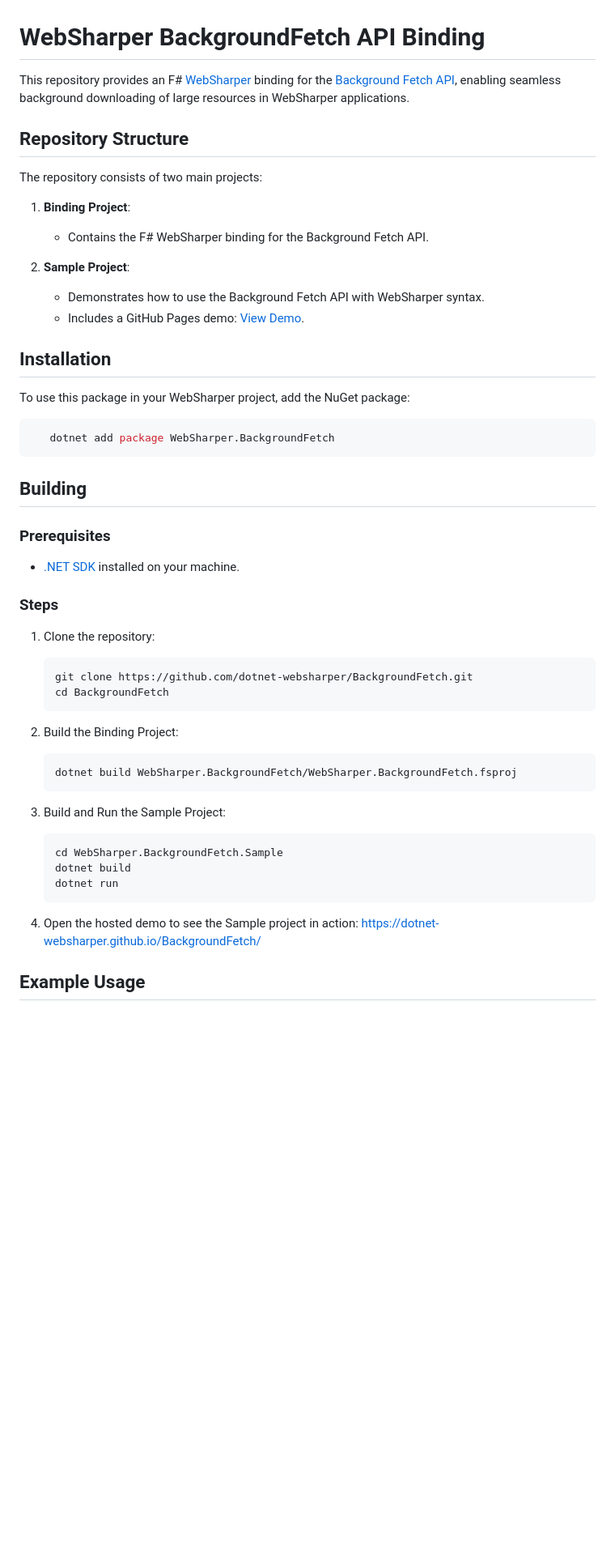
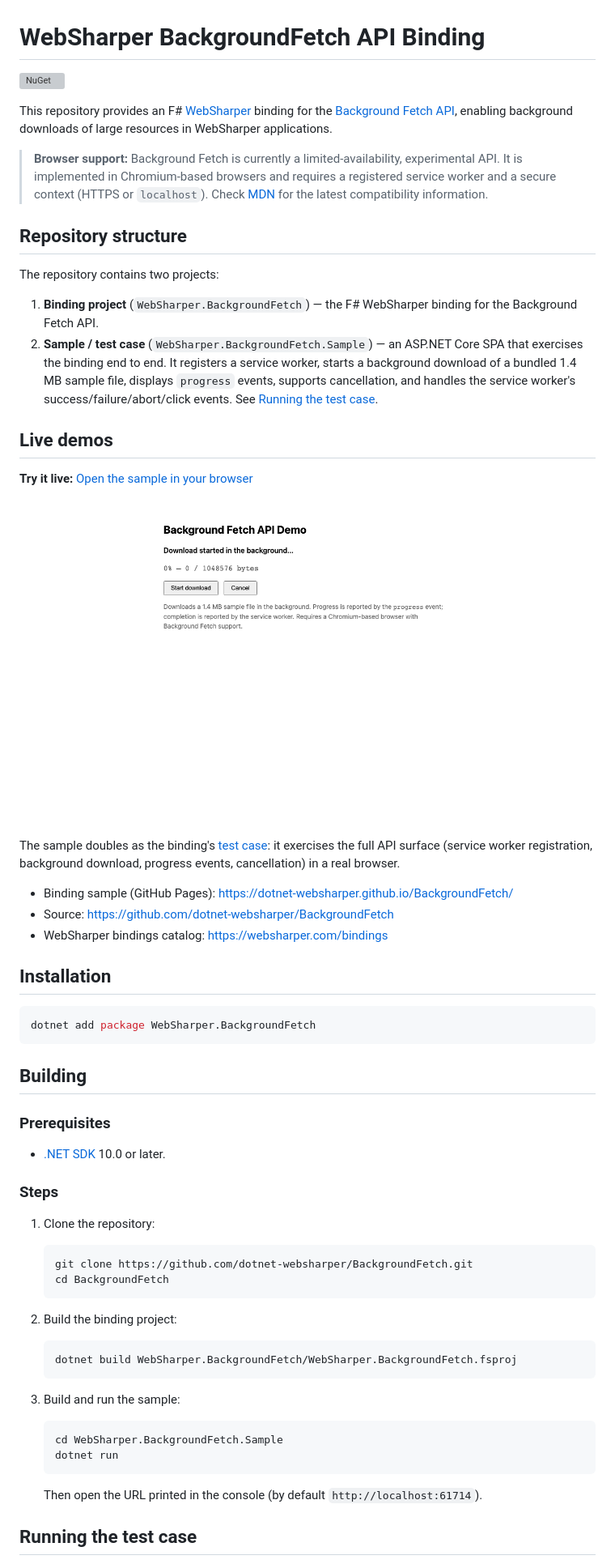
Before and after one commit to dotnet-websharper/BackgroundFetch, a Markdown page: README.md, the part around one of its changes. Shown at 81% size. GitHub-like rendering; pictures changed too: docs/sample.png (added); blank space fills up the shorter version; grey boxes are pictures that could not be loaded.

````diff
--- a/README.md
+++ b/README.md
@@ -1,32 +1,41 @@
 # WebSharper BackgroundFetch API Binding
 
-This repository provides an F# [WebSharper](https://websharper.com/) binding for the [Background Fetch API](https://developer.mozilla.org/en-US/docs/Web/API/Background_Fetch_API), enabling seamless background downloading of large resources in WebSharper applications.
+[![NuGet](https://img.shields.io/nuget/v/WebSharper.BackgroundFetch.svg)](https://www.nuget.org/packages/WebSharper.BackgroundFetch)
 
-## Repository Structure
+This repository provides an F# [WebSharper](https://websharper.com/) binding for the [Background Fetch API](https://developer.mozilla.org/en-US/docs/Web/API/Background_Fetch_API), enabling background downloads of large resources in WebSharper applications.
 
-The repository consists of two main projects:
+> **Browser support:** Background Fetch is currently a limited-availability, experimental API. It is implemented in Chromium-based browsers and requires a registered service worker and a secure context (HTTPS or `localhost`). Check [MDN](https://developer.mozilla.org/en-US/docs/Web/API/Background_Fetch_API) for the latest compatibility information.
 
-1. **Binding Project**:
+## Repository structure
 
-   - Contains the F# WebSharper binding for the Background Fetch API.
+The repository contains two projects:
 
-2. **Sample Project**:
-   - Demonstrates how to use the Background Fetch API with WebSharper syntax.
-   - Includes a GitHub Pages demo: [View Demo](https://dotnet-websharper.github.io/BackgroundFetch/).
+1. **Binding project** (`WebSharper.BackgroundFetch`) — the F# WebSharper binding for the Background Fetch API.
+2. **Sample / test case** (`WebSharper.BackgroundFetch.Sample`) — an ASP.NET Core SPA that exercises the binding end to end. It registers a service worker, starts a background download of a bundled 1.4 MB sample file, displays `progress` events, supports cancellation, and handles the service worker's success/failure/abort/click events. See [Running the test case](#running-the-test-case).
+
+## Live demos
+
+**Try it live:** [Open the sample in your browser](https://dotnet-websharper.github.io/BackgroundFetch/)
+
+![Background Fetch API sample](docs/sample.png)
+
+The sample doubles as the binding's [test case](#running-the-test-case): it exercises the full API surface (service worker registration, background download, progress events, cancellation) in a real browser.
+
+- Binding sample (GitHub Pages): <https://dotnet-websharper.github.io/BackgroundFetch/>
+- Source: <https://github.com/dotnet-websharper/BackgroundFetch>
+- WebSharper bindings catalog: <https://websharper.com/bindings>
 
 ## Installation
 
-To use this package in your WebSharper project, add the NuGet package:
-
 ```bash
-   dotnet add package WebSharper.BackgroundFetch
+dotnet add package WebSharper.BackgroundFetch
 ```
 
 ## Building
 
 ### Prerequisites
 
-- [.NET SDK](https://dotnet.microsoft.com/download) installed on your machine.
+- [.NET SDK](https://dotnet.microsoft.com/download) 10.0 or later.
 
 ### Steps
 
@@ -37,22 +46,20 @@ To use this package in your WebSharper project, add the NuGet package:
    cd BackgroundFetch
    ```
 
-2. Build the Binding Project:
+2. Build the binding project:
 
    ```bash
    dotnet build WebSharper.BackgroundFetch/WebSharper.BackgroundFetch.fsproj
    ```
 
-3. Build and Run the Sample Project:
+3. Build and run the sample:
 
    ```bash
    cd WebSharper.BackgroundFetch.Sample
-   dotnet build
    dotnet run
    ```
 
-4. Open the hosted demo to see the Sample project in action:
-   [https://dotnet-websharper.github.io/BackgroundFetch/](https://dotnet-websharper.github.io/BackgroundFetch/)
+   Then open the URL printed in the console (by default `http://localhost:61714`).
 
-## Example Usage
+## Running the test case
 
````
Also changed, not shown: other parts of README.md (+74 -43 lines), 7 other files.
